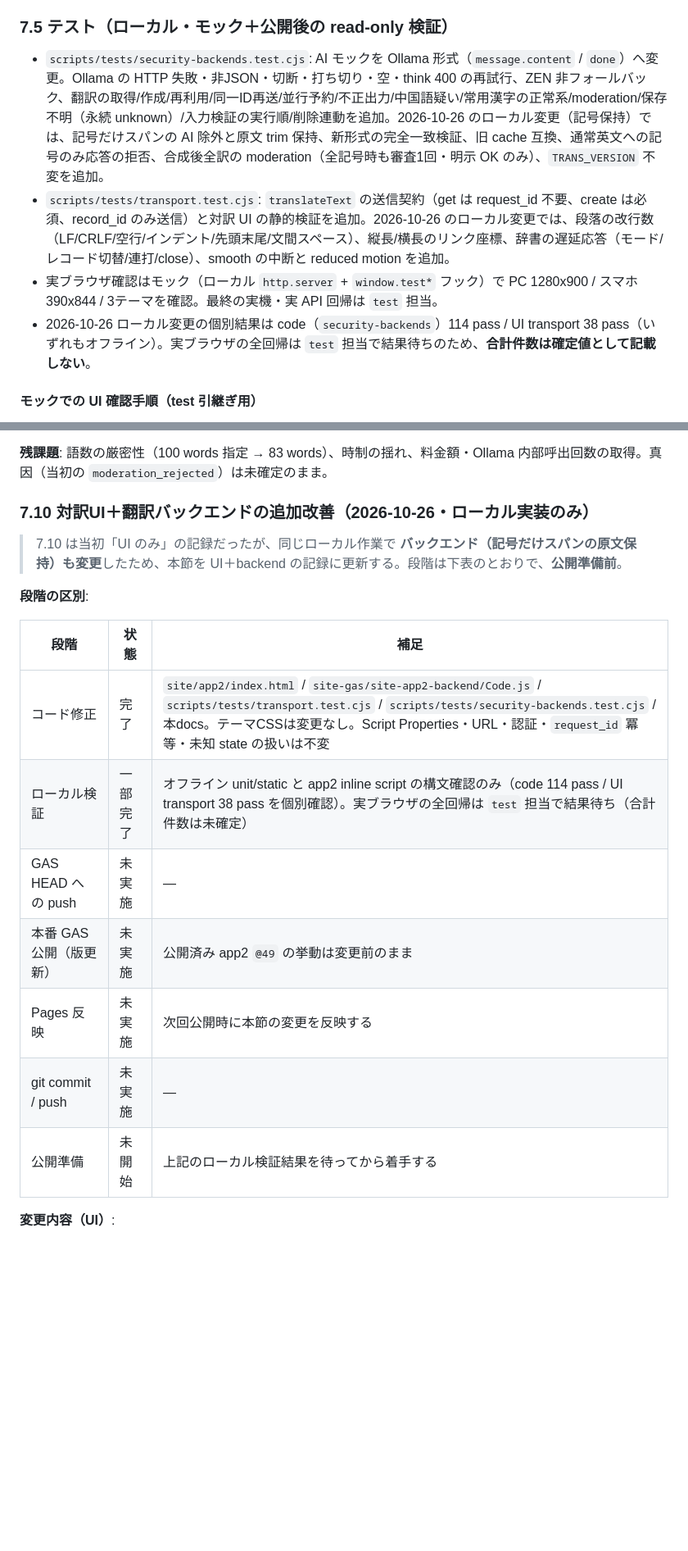
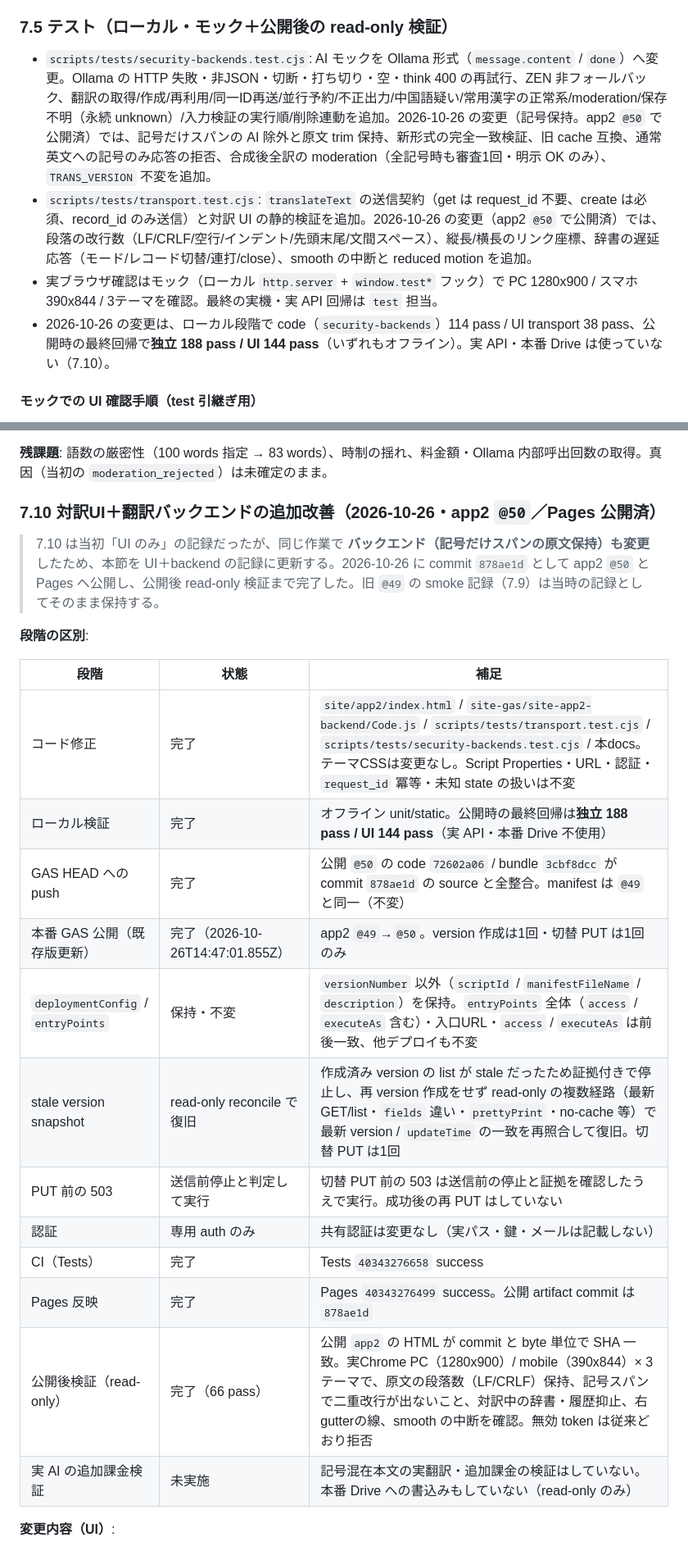
Before and after one commit to hori366191-ship-it/gakusyu-tools, a Markdown page: app2改良方針.md, 2 parts joined by grey strips. Shown at 82% size. Drawn GitHub-style; blank space fills up the shorter version.

Commit message:
Record bilingual UI and symbol preservation release [skip ci]

```diff
--- a/app2改良方針.md
+++ b/app2改良方針.md
@@ -136,10 +136,10 @@
 
 ### 7.5 テスト（ローカル・モック＋公開後の read-only 検証）
 
-- `scripts/tests/security-backends.test.cjs`: AI モックを Ollama 形式（`message.content` / `done`）へ変更。Ollama の HTTP 失敗・非JSON・切断・打ち切り・空・think 400 の再試行、ZEN 非フォールバック、翻訳の取得/作成/再利用/同一ID再送/並行予約/不正出力/中国語疑い/常用漢字の正常系/moderation/保存不明（永続 unknown）/入力検証の実行順/削除連動を追加。2026-10-26 のローカル変更（記号保持）では、記号だけスパンの AI 除外と原文 trim 保持、新形式の完全一致検証、旧 cache 互換、通常英文への記号のみ応答の拒否、合成後全訳の moderation（全記号時も審査1回・明示 OK のみ）、`TRANS_VERSION` 不変を追加。
-- `scripts/tests/transport.test.cjs`: `translateText` の送信契約（get は request_id 不要、create は必須、record_id のみ送信）と対訳 UI の静的検証を追加。2026-10-26 のローカル変更では、段落の改行数（LF/CRLF/空行/インデント/先頭末尾/文間スペース）、縦長/横長のリンク座標、辞書の遅延応答（モード/レコード切替/連打/close）、smooth の中断と reduced motion を追加。
+- `scripts/tests/security-backends.test.cjs`: AI モックを Ollama 形式（`message.content` / `done`）へ変更。Ollama の HTTP 失敗・非JSON・切断・打ち切り・空・think 400 の再試行、ZEN 非フォールバック、翻訳の取得/作成/再利用/同一ID再送/並行予約/不正出力/中国語疑い/常用漢字の正常系/moderation/保存不明（永続 unknown）/入力検証の実行順/削除連動を追加。2026-10-26 の変更（記号保持。app2 `@50` で公開済）では、記号だけスパンの AI 除外と原文 trim 保持、新形式の完全一致検証、旧 cache 互換、通常英文への記号のみ応答の拒否、合成後全訳の moderation（全記号時も審査1回・明示 OK のみ）、`TRANS_VERSION` 不変を追加。
+- `scripts/tests/transport.test.cjs`: `translateText` の送信契約（get は request_id 不要、create は必須、record_id のみ送信）と対訳 UI の静的検証を追加。2026-10-26 の変更（app2 `@50` で公開済）では、段落の改行数（LF/CRLF/空行/インデント/先頭末尾/文間スペース）、縦長/横長のリンク座標、辞書の遅延応答（モード/レコード切替/連打/close）、smooth の中断と reduced motion を追加。
 - 実ブラウザ確認はモック（ローカル `http.server` + `window.test*` フック）で PC 1280x900 / スマホ 390x844 / 3テーマを確認。最終の実機・実 API 回帰は `test` 担当。
-- 2026-10-26 ローカル変更の個別結果は code（`security-backends`）114 pass / UI transport 38 pass（いずれもオフライン）。実ブラウザの全回帰は `test` 担当で結果待ちのため、**合計件数は確定値として記載しない**。
+- 2026-10-26 の変更は、ローカル段階で code（`security-backends`）114 pass / UI transport 38 pass、公開時の最終回帰で**独立 188 pass / UI 144 pass**（いずれもオフライン）。実 API・本番 Drive は使っていない（7.10）。
 
 #### モックでの UI 確認手順（test 引継ぎ用）
 
@@ -257,21 +257,26 @@
 
 **残課題**: 語数の厳密性（100 words 指定 → 83 words）、時制の揺れ、料金額・Ollama 内部呼出回数の取得。真因（当初の `moderation_rejected`）は未確定のまま。
 
-### 7.10 対訳UI＋翻訳バックエンドの追加改善（2026-10-26・ローカル実装のみ）
+### 7.10 対訳UI＋翻訳バックエンドの追加改善（2026-10-26・app2 `@50`／Pages 公開済）
 
-> 7.10 は当初「UI のみ」の記録だったが、同じローカル作業で **バックエンド（記号だけスパンの原文保持）も変更**したため、本節を UI＋backend の記録に更新する。段階は下表のとおりで、**公開準備前**。
+> 7.10 は当初「UI のみ」の記録だったが、同じ作業で **バックエンド（記号だけスパンの原文保持）も変更**したため、本節を UI＋backend の記録に更新する。2026-10-26 に commit `878ae1d` として app2 `@50` と Pages へ公開し、公開後 read-only 検証まで完了した。旧 `@49` の smoke 記録（7.9）は当時の記録としてそのまま保持する。
 
 **段階の区別**:
 
 | 段階 | 状態 | 補足 |
 |---|---|---|
 | コード修正 | 完了 | `site/app2/index.html` / `site-gas/site-app2-backend/Code.js` / `scripts/tests/transport.test.cjs` / `scripts/tests/security-backends.test.cjs` / 本docs。テーマCSSは変更なし。Script Properties・URL・認証・`request_id` 冪等・未知 state の扱いは不変 |
-| ローカル検証 | 一部完了 | オフライン unit/static と app2 inline script の構文確認のみ（code 114 pass / UI transport 38 pass を個別確認）。実ブラウザの全回帰は `test` 担当で結果待ち（合計件数は未確定） |
-| GAS HEAD への push | 未実施 | — |
-| 本番 GAS 公開（版更新） | 未実施 | 公開済み app2 `@49` の挙動は変更前のまま |
-| Pages 反映 | 未実施 | 次回公開時に本節の変更を反映する |
-| git commit / push | 未実施 | — |
-| 公開準備 | 未開始 | 上記のローカル検証結果を待ってから着手する |
+| ローカル検証 | 完了 | オフライン unit/static。公開時の最終回帰は**独立 188 pass / UI 144 pass**（実 API・本番 Drive 不使用） |
+| GAS HEAD への push | 完了 | 公開 `@50` の code `72602a06` / bundle `3cbf8dcc` が commit `878ae1d` の source と全整合。manifest は `@49` と同一（不変） |
+| 本番 GAS 公開（既存版更新） | 完了（2026-10-26T14:47:01.855Z） | app2 `@49`→`@50`。version 作成は1回・切替 PUT は1回のみ |
+| `deploymentConfig` / `entryPoints` | 保持・不変 | `versionNumber` 以外（`scriptId` / `manifestFileName` / `description`）を保持。`entryPoints` 全体（`access` / `executeAs` 含む）・入口URL・`access` / `executeAs` は前後一致、他デプロイも不変 |
+| stale version snapshot | read-only reconcile で復旧 | 作成済み version の list が stale だったため証拠付きで停止し、再 version 作成をせず read-only の複数経路（最新 GET/list・`fields` 違い・`prettyPrint`・no-cache 等）で最新 version / `updateTime` の一致を再照合して復旧。切替 PUT は1回 |
+| PUT 前の 503 | 送信前停止と判定して実行 | 切替 PUT 前の 503 は送信前の停止と証拠を確認したうえで実行。成功後の再 PUT はしていない |
+| 認証 | 専用 auth のみ | 共有認証は変更なし（実パス・鍵・メールは記載しない） |
+| CI（Tests） | 完了 | Tests `40343276658` success |
+| Pages 反映 | 完了 | Pages `40343276499` success。公開 artifact commit は `878ae1d` |
+| 公開後検証（read-only） | 完了（66 pass） | 公開 `app2` の HTML が commit と byte 単位で SHA 一致。実Chrome PC（1280x900）/ mobile（390x844）× 3テーマで、原文の段落数（LF/CRLF）保持、記号スパンで二重改行が出ないこと、対訳中の辞書・履歴抑止、右gutterの線、smooth の中断を確認。無効 token は従来どおり拒否 |
+| 実 AI の追加課金検証 | 未実施 | 記号混在本文の実翻訳・追加課金の検証はしていない。本番 Drive への書込みもしていない（read-only のみ） |
 
 **変更内容（UI）**:
 
```
Also changed, not shown: other parts of app2改良方針.md (+7 -7 lines), 仕様書_移行案.md (+21 -16 lines).
